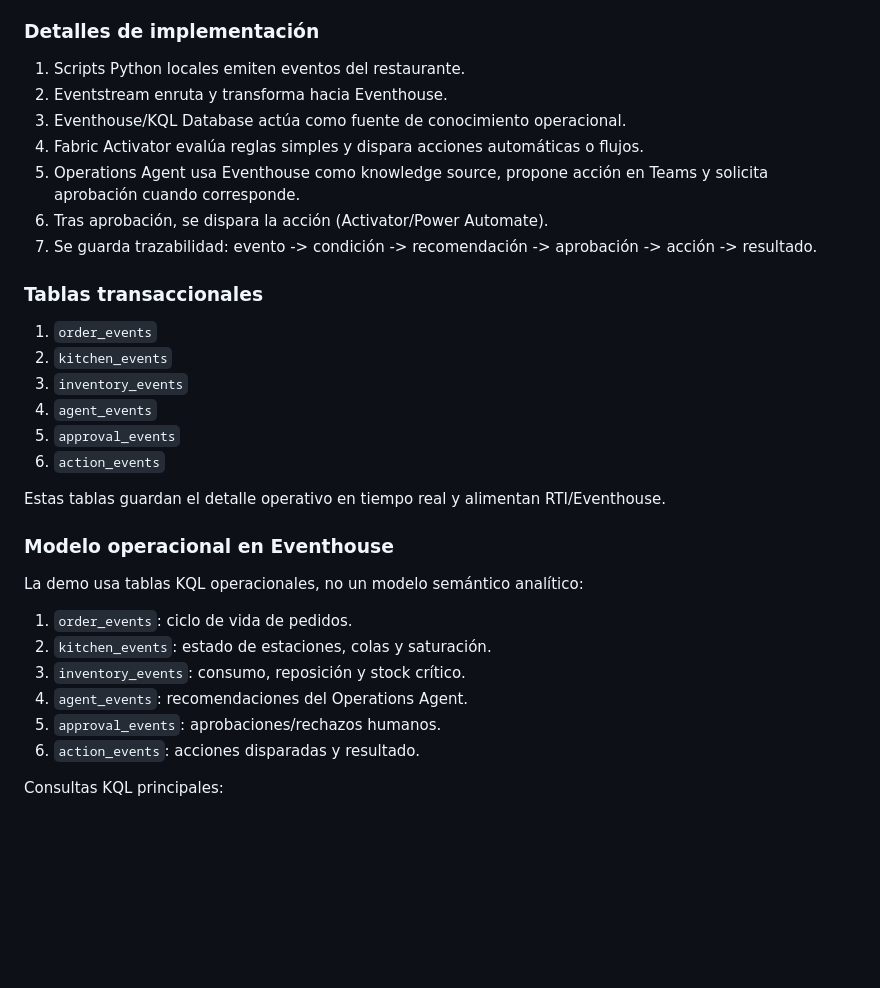
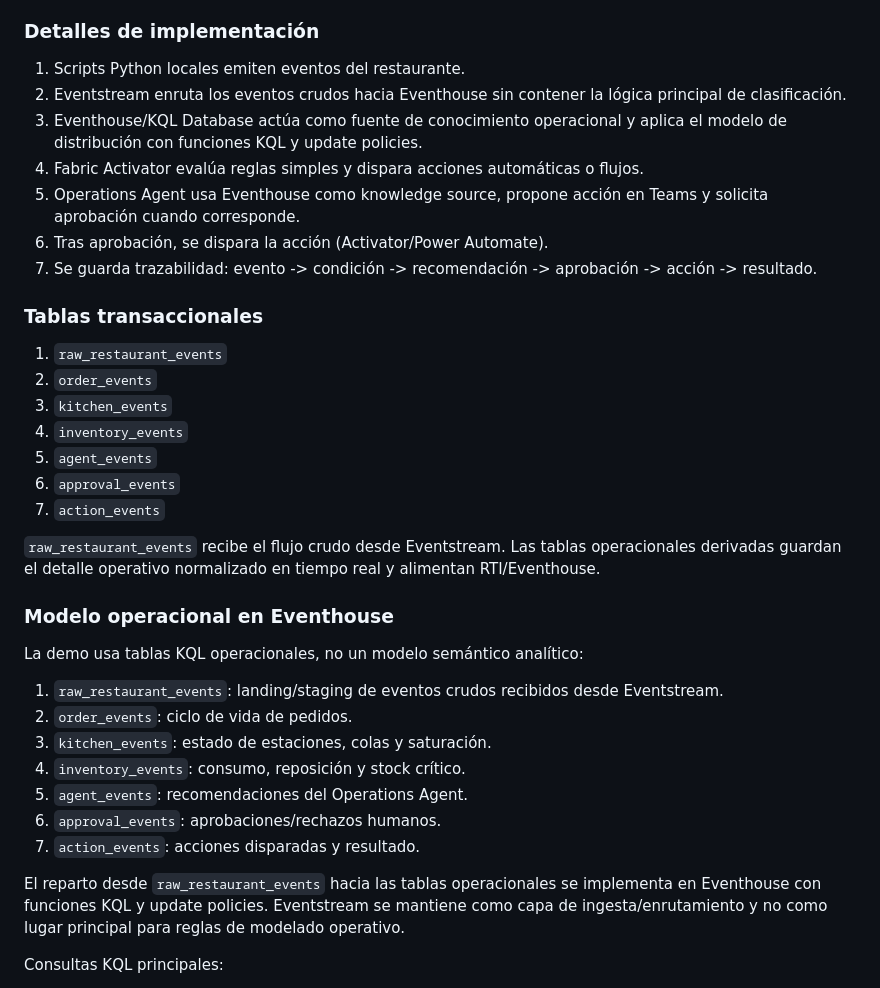
Before and after one commit to dataxbi/fabric-iq-restaurant, a Markdown page: specs/especificaciones.md, the part around the change. Drawn GitHub-style; blank space fills up the shorter version.

Commit message:
Document Eventhouse update policy pattern
Co-authored-by: Copilot <223556219+Copilot@users.noreply.github.com>

```diff
--- a/specs/especificaciones.md
+++ b/specs/especificaciones.md
@@ -53,8 +53,8 @@ Se usará **human-in-the-loop en Teams**:
 ### Detalles de implementación
 
 1. Scripts Python locales emiten eventos del restaurante.
-2. Eventstream enruta y transforma hacia Eventhouse.
-3. Eventhouse/KQL Database actúa como fuente de conocimiento operacional.
+2. Eventstream enruta los eventos crudos hacia Eventhouse sin contener la lógica principal de clasificación.
+3. Eventhouse/KQL Database actúa como fuente de conocimiento operacional y aplica el modelo de distribución con funciones KQL y update policies.
 4. Fabric Activator evalúa reglas simples y dispara acciones automáticas o flujos.
 5. Operations Agent usa Eventhouse como knowledge source, propone acción en Teams y solicita aprobación cuando corresponde.
 6. Tras aprobación, se dispara la acción (Activator/Power Automate).
@@ -62,25 +62,29 @@ Se usará **human-in-the-loop en Teams**:
 
 ### Tablas transaccionales
 
-1. `order_events`
-2. `kitchen_events`
-3. `inventory_events`
-4. `agent_events`
-5. `approval_events`
-6. `action_events`
+1. `raw_restaurant_events`
+2. `order_events`
+3. `kitchen_events`
+4. `inventory_events`
+5. `agent_events`
+6. `approval_events`
+7. `action_events`
 
-Estas tablas guardan el detalle operativo en tiempo real y alimentan RTI/Eventhouse.
+`raw_restaurant_events` recibe el flujo crudo desde Eventstream. Las tablas operacionales derivadas guardan el detalle operativo normalizado en tiempo real y alimentan RTI/Eventhouse.
 
 ### Modelo operacional en Eventhouse
 
 La demo usa tablas KQL operacionales, no un modelo semántico analítico:
 
-1. `order_events`: ciclo de vida de pedidos.
-2. `kitchen_events`: estado de estaciones, colas y saturación.
-3. `inventory_events`: consumo, reposición y stock crítico.
-4. `agent_events`: recomendaciones del Operations Agent.
-5. `approval_events`: aprobaciones/rechazos humanos.
-6. `action_events`: acciones disparadas y resultado.
+1. `raw_restaurant_events`: landing/staging de eventos crudos recibidos desde Eventstream.
+2. `order_events`: ciclo de vida de pedidos.
+3. `kitchen_events`: estado de estaciones, colas y saturación.
+4. `inventory_events`: consumo, reposición y stock crítico.
+5. `agent_events`: recomendaciones del Operations Agent.
+6. `approval_events`: aprobaciones/rechazos humanos.
+7. `action_events`: acciones disparadas y resultado.
+
+El reparto desde `raw_restaurant_events` hacia las tablas operacionales se implementa en Eventhouse con funciones KQL y update policies. Eventstream se mantiene como capa de ingesta/enrutamiento y no como lugar principal para reglas de modelado operativo.
 
 Consultas KQL principales:
 
```
